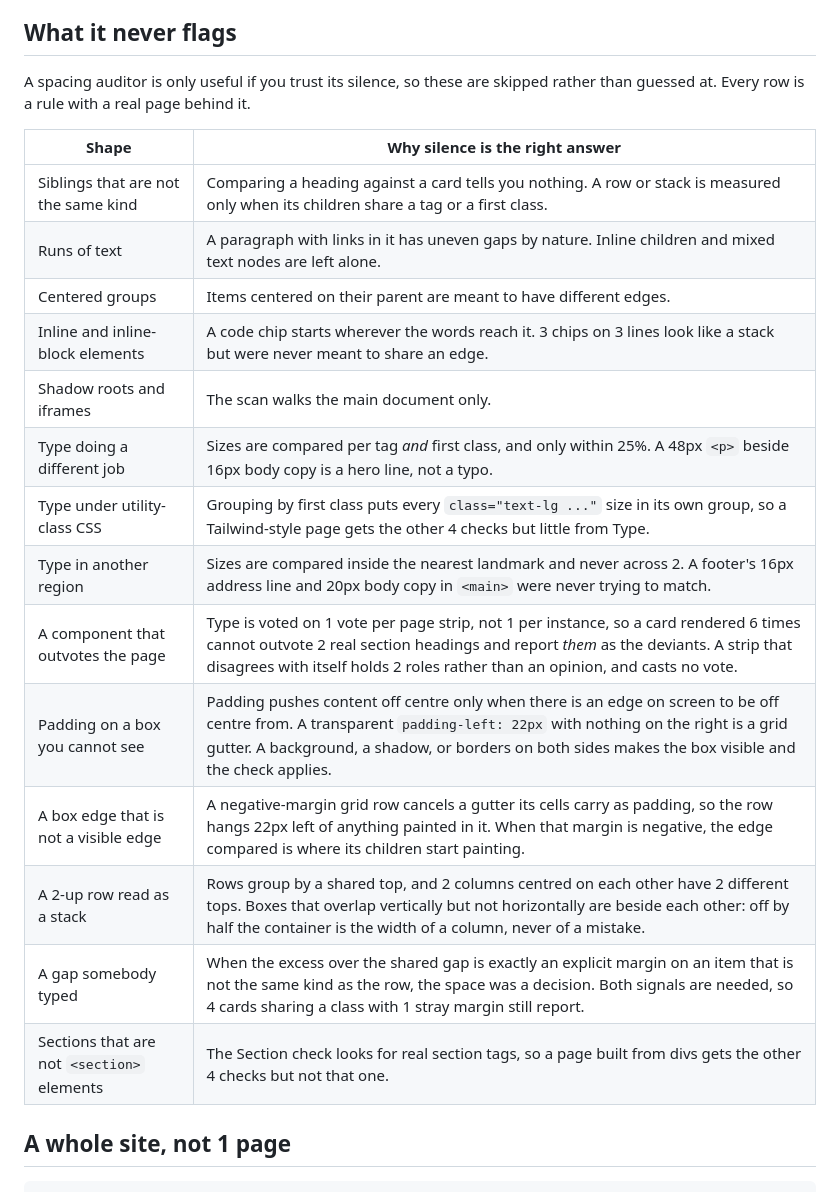
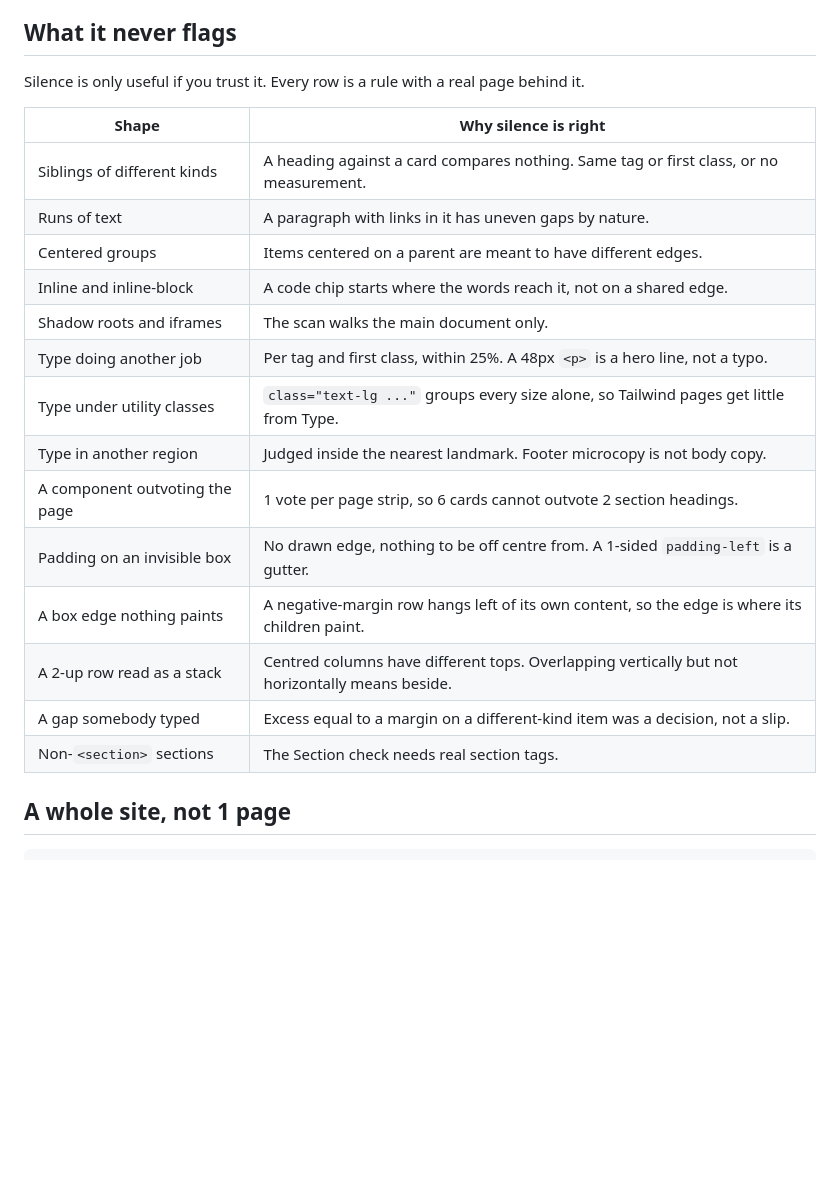
Before and after one commit to bunlongheng/snake-eyes, a Markdown page: README.md, the part around one of its changes. GitHub-like rendering; blank space fills up the shorter version.

Commit message:
docs(readme): halve the never-flags table, swap mermaid for real diagrams
The 14-row table was carrying 3 sentences a cell and nobody was reading it.
Same 14 rules, 54% of the text.

The inline mermaid flowchart is replaced by 2 diagrams that show more than a
box chain: an architecture diagram with the real pieces and a note on each,
and a sequence covering every step from the click to the clipboard and the
teardown on the next click.

```diff
--- a/README.md
+++ b/README.md
@@ -46,24 +46,24 @@ The scan measures the page as it stands, so for a state behind a click - a modal
 
 ## What it never flags
 
-A spacing auditor is only useful if you trust its silence, so these are skipped rather than guessed at. Every row is a rule with a real page behind it.
+Silence is only useful if you trust it. Every row is a rule with a real page behind it.
 
-| Shape | Why silence is the right answer |
-|-------|---------------------------------|
-| Siblings that are not the same kind | Comparing a heading against a card tells you nothing. A row or stack is measured only when its children share a tag or a first class. |
-| Runs of text | A paragraph with links in it has uneven gaps by nature. Inline children and mixed text nodes are left alone. |
-| Centered groups | Items centered on their parent are meant to have different edges. |
-| Inline and inline-block elements | A code chip starts wherever the words reach it. 3 chips on 3 lines look like a stack but were never meant to share an edge. |
+| Shape | Why silence is right |
+|-------|----------------------|
+| Siblings of different kinds | A heading against a card compares nothing. Same tag or first class, or no measurement. |
+| Runs of text | A paragraph with links in it has uneven gaps by nature. |
+| Centered groups | Items centered on a parent are meant to have different edges. |
+| Inline and inline-block | A code chip starts where the words reach it, not on a shared edge. |
 | Shadow roots and iframes | The scan walks the main document only. |
-| Type doing a different job | Sizes are compared per tag *and* first class, and only within 25%. A 48px `<p>` beside 16px body copy is a hero line, not a typo. |
-| Type under utility-class CSS | Grouping by first class puts every `class="text-lg ..."` size in its own group, so a Tailwind-style page gets the other 4 checks but little from Type. |
-| Type in another region | Sizes are compared inside the nearest landmark and never across 2. A footer's 16px address line and 20px body copy in `<main>` were never trying to match. |
-| A component that outvotes the page | Type is voted on 1 vote per page strip, not 1 per instance, so a card rendered 6 times cannot outvote 2 real section headings and report *them* as the deviants. A strip that disagrees with itself holds 2 roles rather than an opinion, and casts no vote. |
-| Padding on a box you cannot see | Padding pushes content off centre only when there is an edge on screen to be off centre from. A transparent `padding-left: 22px` with nothing on the right is a grid gutter. A background, a shadow, or borders on both sides makes the box visible and the check applies. |
-| A box edge that is not a visible edge | A negative-margin grid row cancels a gutter its cells carry as padding, so the row hangs 22px left of anything painted in it. When that margin is negative, the edge compared is where its children start painting. |
-| A 2-up row read as a stack | Rows group by a shared top, and 2 columns centred on each other have 2 different tops. Boxes that overlap vertically but not horizontally are beside each other: off by half the container is the width of a column, never of a mistake. |
-| A gap somebody typed | When the excess over the shared gap is exactly an explicit margin on an item that is not the same kind as the row, the space was a decision. Both signals are needed, so 4 cards sharing a class with 1 stray margin still report. |
-| Sections that are not `<section>` elements | The Section check looks for real section tags, so a page built from divs gets the other 4 checks but not that one. |
+| Type doing another job | Per tag and first class, within 25%. A 48px `<p>` is a hero line, not a typo. |
+| Type under utility classes | `class="text-lg ..."` groups every size alone, so Tailwind pages get little from Type. |
+| Type in another region | Judged inside the nearest landmark. Footer microcopy is not body copy. |
+| A component outvoting the page | 1 vote per page strip, so 6 cards cannot outvote 2 section headings. |
+| Padding on an invisible box | No drawn edge, nothing to be off centre from. A 1-sided `padding-left` is a gutter. |
+| A box edge nothing paints | A negative-margin row hangs left of its own content, so the edge is where its children paint. |
+| A 2-up row read as a stack | Centred columns have different tops. Overlapping vertically but not horizontally means beside. |
+| A gap somebody typed | Excess equal to a margin on a different-kind item was a decision, not a slip. |
+| Non-`<section>` sections | The Section check needs real section tags. |
 
 ## A whole site, not 1 page
 
```
Also changed, not shown: other parts of README.md (+6 -6 lines).
